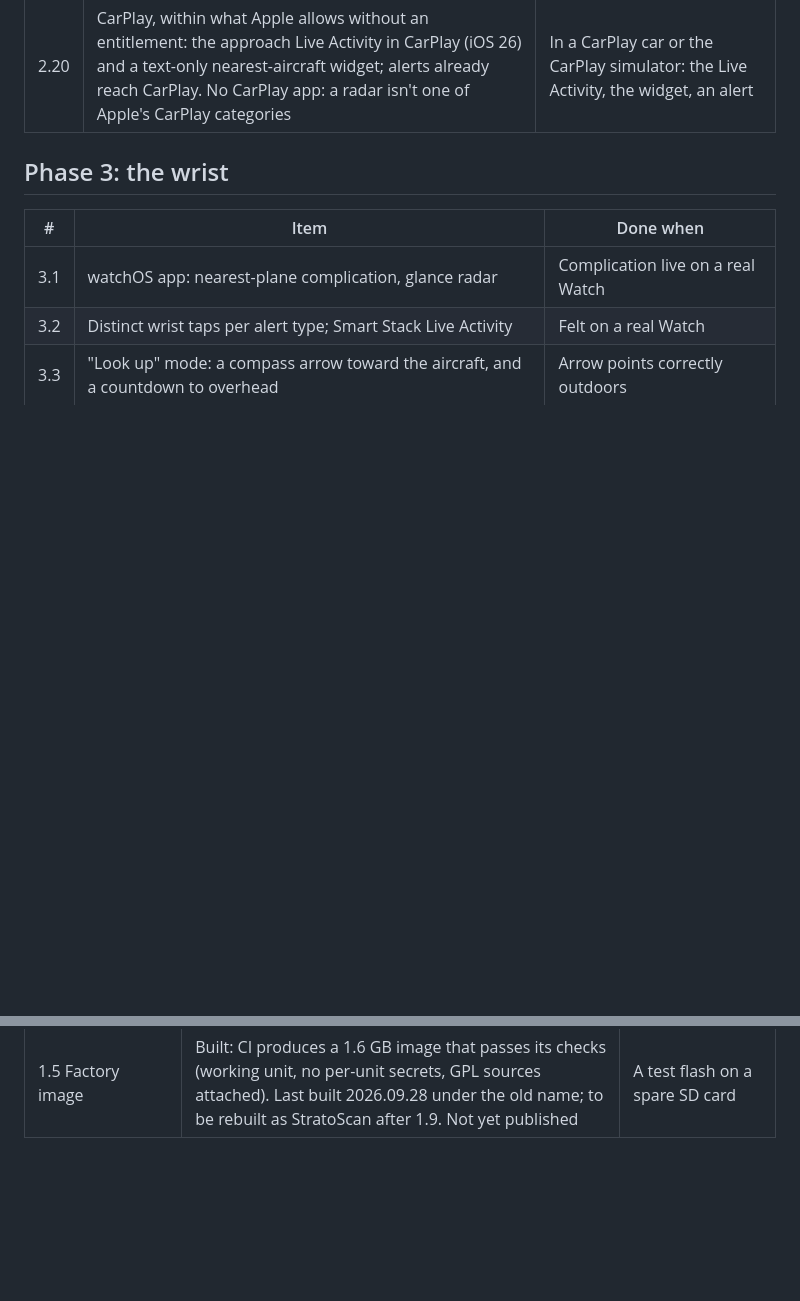
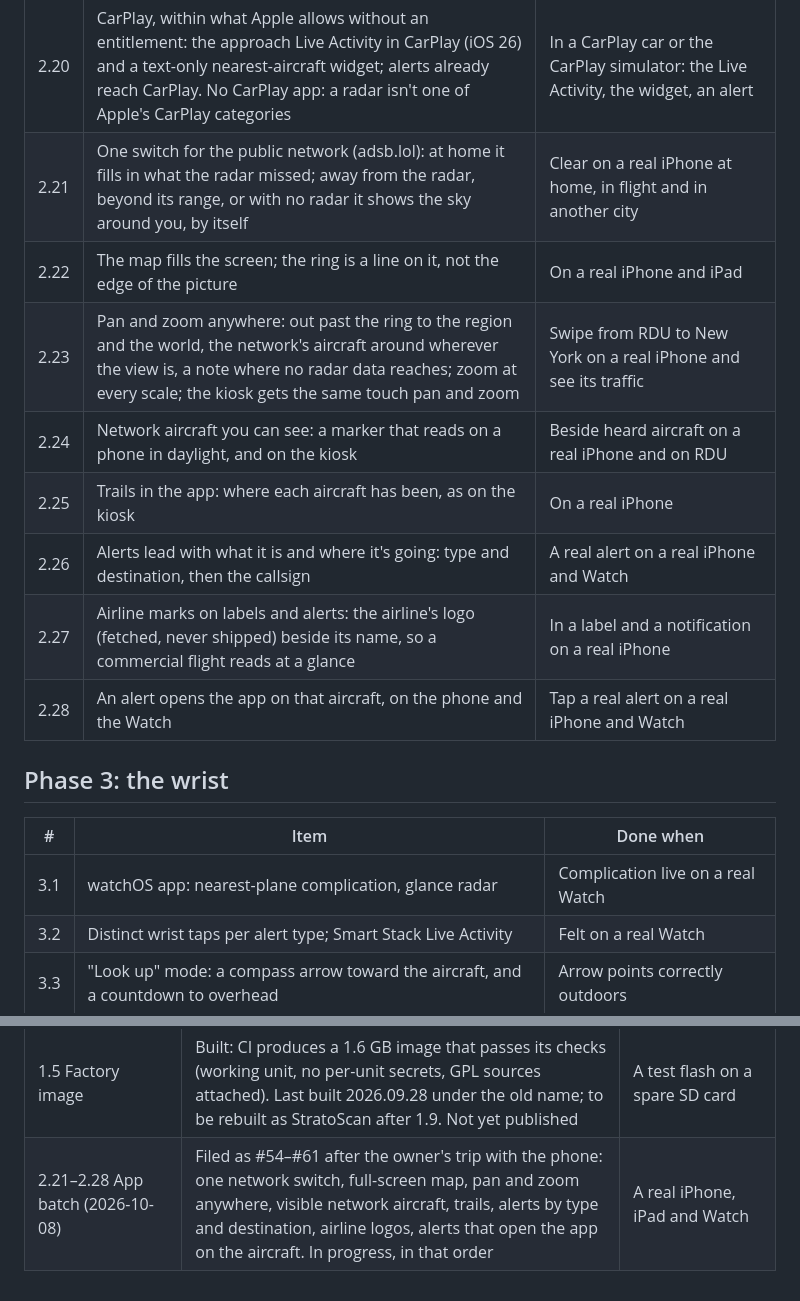
Before and after one commit to mferris/StratoScan, a Markdown page: docs/ROADMAP.md, 2 parts joined by grey strips. GitHub-like rendering; blank space fills up the shorter version.

Commit message:
Roadmap: 2.21–2.28, the app batch from the owner's trip (#54–#61)
Co-Authored-By: Claude Fable 5.1 <noreply@anthropic.com>

```diff
--- a/docs/ROADMAP.md
+++ b/docs/ROADMAP.md
@@ -101,6 +101,14 @@ phone ──(pairing, notification rules)──▶ relay
 | 2.18 | Set up a new radar from the app: one QR code on the first-boot screen, the app joins the setup hotspot, sends home WiFi, the phone's location, time zone and name, and pairs in the same session; the browser and on-screen setup stay | A radar fresh from the factory image is set up and paired from the app alone |
 | 2.19 | Public web address during first setup: nothing to type or renew; proposed: the relay mints a one-time `tag:stratoscan` Tailscale key for a radar being set up (Cloudflare Tunnel the alternative) | A radar set up from the app is reachable away from home, and can reach nothing on the tailnet |
 | 2.20 | CarPlay, within what Apple allows without an entitlement: the approach Live Activity in CarPlay (iOS 26) and a text-only nearest-aircraft widget; alerts already reach CarPlay. No CarPlay app: a radar isn't one of Apple's CarPlay categories | In a CarPlay car or the CarPlay simulator: the Live Activity, the widget, an alert |
+| 2.21 | One switch for the public network (adsb.lol): at home it fills in what the radar missed; away from the radar, beyond its range, or with no radar it shows the sky around you, by itself | Clear on a real iPhone at home, in flight and in another city |
+| 2.22 | The map fills the screen; the ring is a line on it, not the edge of the picture | On a real iPhone and iPad |
+| 2.23 | Pan and zoom anywhere: out past the ring to the region and the world, the network's aircraft around wherever the view is, a note where no radar data reaches; zoom at every scale; the kiosk gets the same touch pan and zoom | Swipe from RDU to New York on a real iPhone and see its traffic |
+| 2.24 | Network aircraft you can see: a marker that reads on a phone in daylight, and on the kiosk | Beside heard aircraft on a real iPhone and on RDU |
+| 2.25 | Trails in the app: where each aircraft has been, as on the kiosk | On a real iPhone |
+| 2.26 | Alerts lead with what it is and where it's going: type and destination, then the callsign | A real alert on a real iPhone and Watch |
+| 2.27 | Airline marks on labels and alerts: the airline's logo (fetched, never shipped) beside its name, so a commercial flight reads at a glance | In a label and a notification on a real iPhone |
+| 2.28 | An alert opens the app on that aircraft, on the phone and the Watch | Tap a real alert on a real iPhone and Watch |
 
 ## Phase 3: the wrist
 
@@ -224,3 +232,4 @@ at risk for long.
 | 3.2 Wrist taps, Smart Stack | Smart Stack Live Activity built (4853ebc); distinct taps not started | A real Watch |
 | 5.4, 5.5 | Planned 2026-09-29 as issues #26, #27 | — |
 | 1.5 Factory image | Built: CI produces a 1.6 GB image that passes its checks (working unit, no per-unit secrets, GPL sources attached). Last built 2026.09.28 under the old name; to be rebuilt as StratoScan after 1.9. Not yet published | A test flash on a spare SD card |
+| 2.21–2.28 App batch (2026-10-08) | Filed as #54–#61 after the owner's trip with the phone: one network switch, full-screen map, pan and zoom anywhere, visible network aircraft, trails, alerts by type and destination, airline logos, alerts that open the app on the aircraft. In progress, in that order | A real iPhone, iPad and Watch |
```
